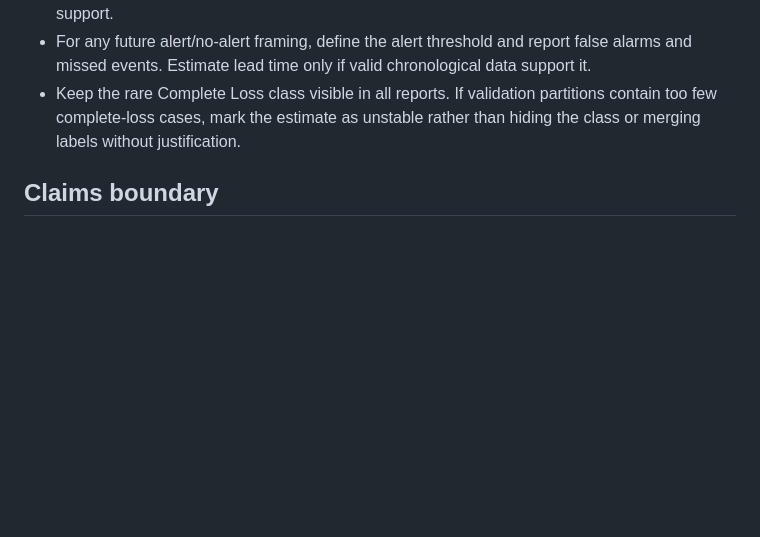
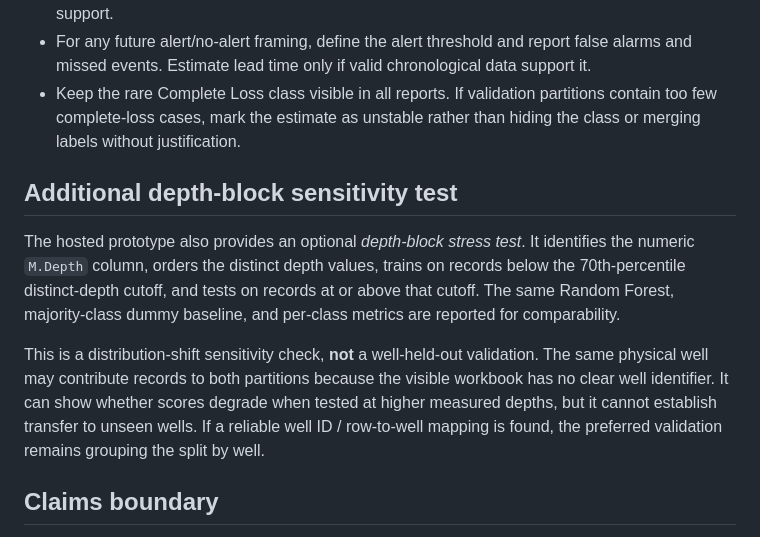
Before and after one commit to halas9370-a11y/halas9370-a11y.github.io, a Markdown page: drilling-mvp/MODEL_EVALUATION_PLAN.md, the part around the change. Drawn GitHub-style; blank space fills up the shorter version.

Commit message:
Document depth-block sensitivity test limitations

```diff
--- a/drilling-mvp/MODEL_EVALUATION_PLAN.md
+++ b/drilling-mvp/MODEL_EVALUATION_PLAN.md
@@ -49,6 +49,12 @@ Prefer a held-out-well test (grouped by well ID) so that entire wells are exclud
 - For any future alert/no-alert framing, define the alert threshold and report false alarms and missed events. Estimate lead time only if valid chronological data support it.
 - Keep the rare Complete Loss class visible in all reports. If validation partitions contain too few complete-loss cases, mark the estimate as unstable rather than hiding the class or merging labels without justification.
 
+## Additional depth-block sensitivity test
+
+The hosted prototype also provides an optional *depth-block stress test*. It identifies the numeric `M.Depth` column, orders the distinct depth values, trains on records below the 70th-percentile distinct-depth cutoff, and tests on records at or above that cutoff. The same Random Forest, majority-class dummy baseline, and per-class metrics are reported for comparability.
+
+This is a distribution-shift sensitivity check, **not** a well-held-out validation. The same physical well may contribute records to both partitions because the visible workbook has no clear well identifier. It can show whether scores degrade when tested at higher measured depths, but it cannot establish transfer to unseen wells. If a reliable well ID / row-to-well mapping is found, the preferred validation remains grouping the split by well.
+
 ## Claims boundary
 
 This is a single-field public research dataset. It cannot demonstrate performance on a different operator, formation, rig, basin, or data-acquisition system. A model with good offline scores would still be an experimental classifier—not a validated early-warning or operational drilling tool. Qualified drilling professionals and independent validation would be required before any field use.
```
